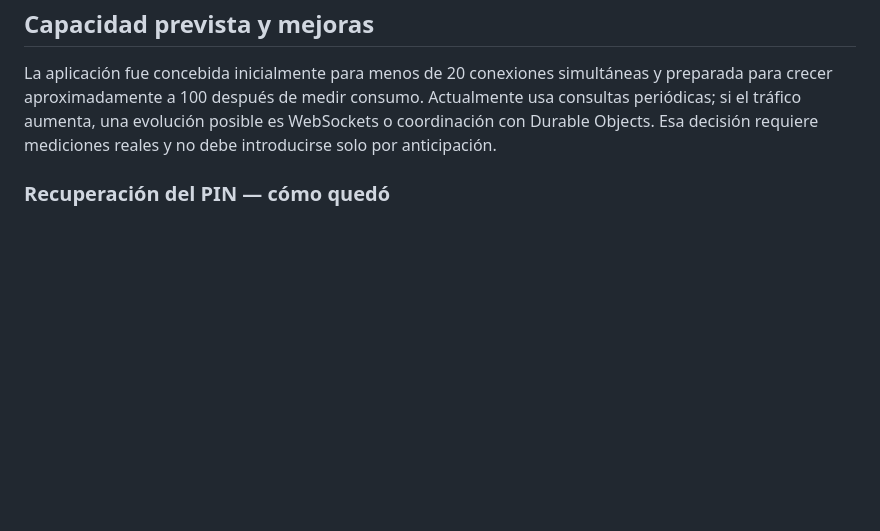
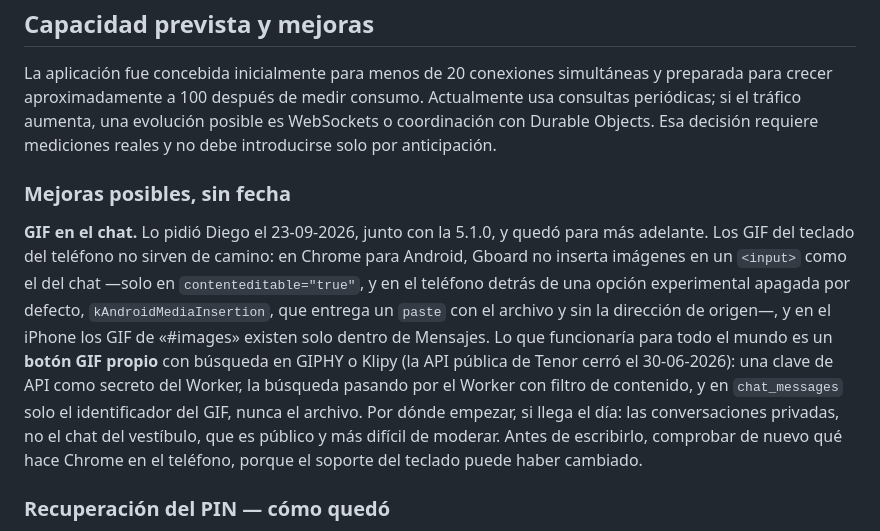
Before and after one commit to diegofer82/Picas-y-Fijas, a Markdown page: README.md, the part around the change. Drawn GitHub-style; blank space fills up the shorter version.

Commit message:
Los GIF del chat quedan como mejora posible, sin fecha
Diego los pidió junto con la 5.1.0 y prefiere dejarlos para más adelante. El
documento maestro guarda por qué los GIF del teclado no sirven de camino
—Gboard no inserta imágenes en un input, y en el teléfono Chrome solo lo
admite detrás de una opción experimental; en el iPhone, «#images» vive dentro
de Mensajes— y lo que funcionaría: un botón GIF propio con GIPHY o Klipy,
pasando por el Worker, con solo el identificador en chat_messages y empezando
por las conversaciones privadas.

Co-Authored-By: Claude Opus 5.5 <noreply@anthropic.com>

```diff
--- a/README.md
+++ b/README.md
@@ -1179,6 +1179,10 @@ Para recuperar D1 se debe usar una exportación confiable o Time Travel de Cloud
 
 La aplicación fue concebida inicialmente para menos de 20 conexiones simultáneas y preparada para crecer aproximadamente a 100 después de medir consumo. Actualmente usa consultas periódicas; si el tráfico aumenta, una evolución posible es WebSockets o coordinación con Durable Objects. Esa decisión requiere mediciones reales y no debe introducirse solo por anticipación.
 
+### Mejoras posibles, sin fecha
+
+**GIF en el chat.** Lo pidió Diego el 23-09-2026, junto con la 5.1.0, y quedó para más adelante. Los GIF del teclado del teléfono no sirven de camino: en Chrome para Android, Gboard no inserta imágenes en un `<input>` como el del chat —solo en `contenteditable="true"`, y en el teléfono detrás de una opción experimental apagada por defecto, `kAndroidMediaInsertion`, que entrega un `paste` con el archivo y sin la dirección de origen—, y en el iPhone los GIF de «#images» existen solo dentro de Mensajes. Lo que funcionaría para todo el mundo es un **botón GIF propio** con búsqueda en GIPHY o Klipy (la API pública de Tenor cerró el 30-06-2026): una clave de API como secreto del Worker, la búsqueda pasando por el Worker con filtro de contenido, y en `chat_messages` solo el identificador del GIF, nunca el archivo. Por dónde empezar, si llega el día: las conversaciones privadas, no el chat del vestíbulo, que es público y más difícil de moderar. Antes de escribirlo, comprobar de nuevo qué hace Chrome en el teléfono, porque el soporte del teclado puede haber cambiado.
+
 ### Recuperación del PIN — cómo quedó
 
 El camino elegido fue el del correo, y ya está en producción: columna `email` con índice único parcial, `email_verifications` y `pin_resets` con el token guardado como hash, caducidad corta y un solo uso. La petición del enlace pasa por Turnstile y se corta a tres por IP y hora; responda lo que responda la base, la respuesta al navegador es siempre la misma, para no delatar qué direcciones están registradas. Reponer el PIN cierra todas las sesiones de esa cuenta.
```
